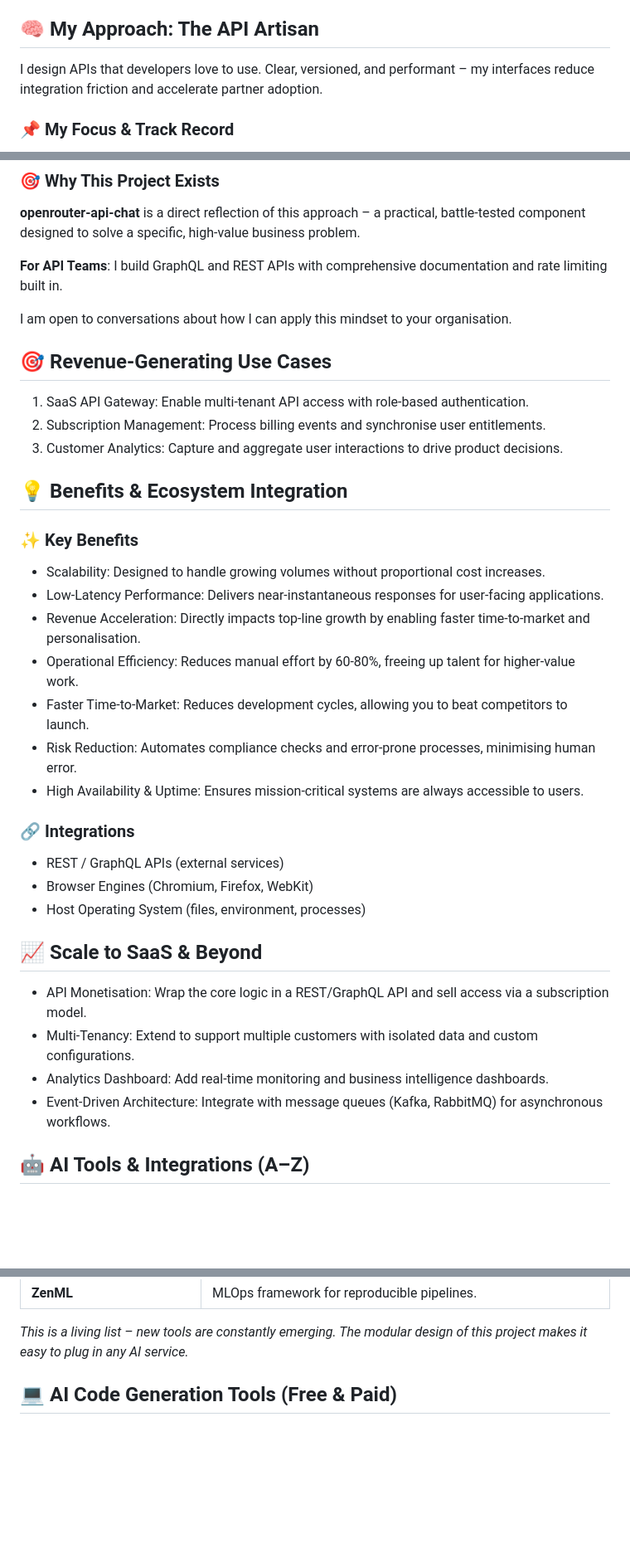
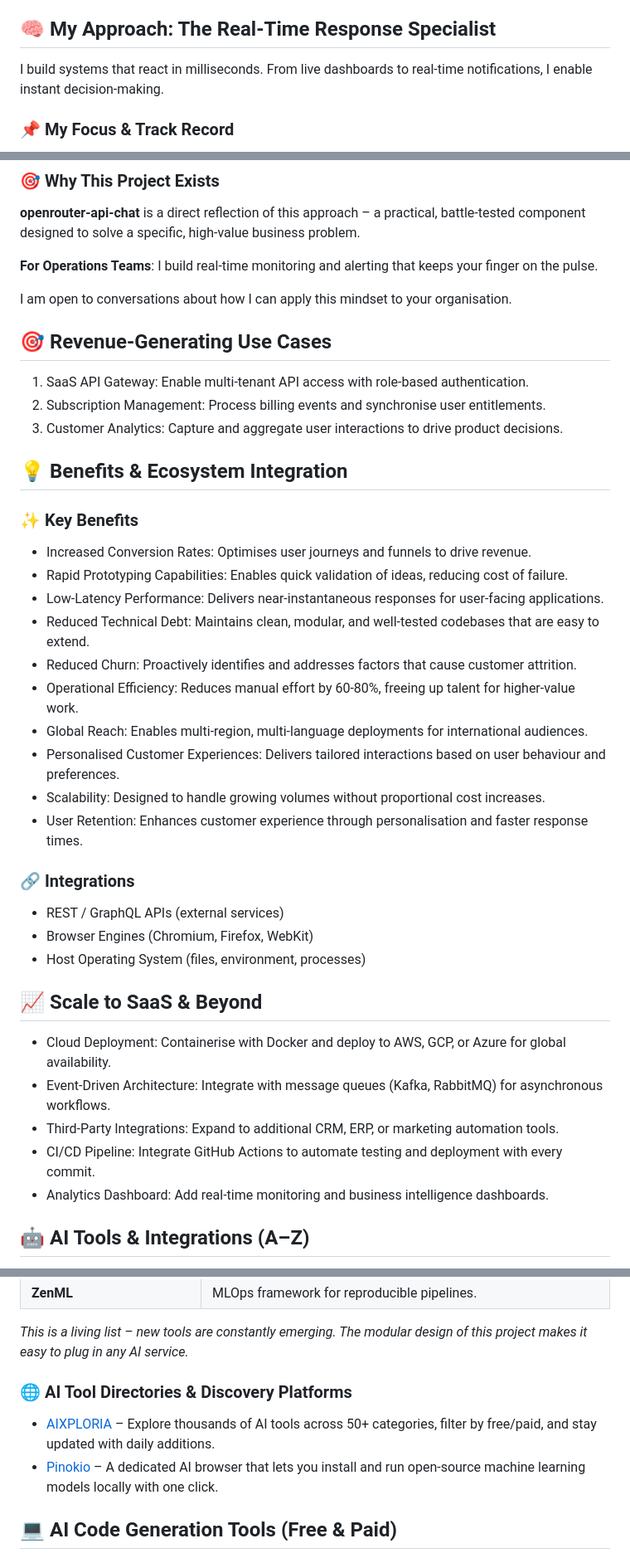
Before and after one commit to petemits/openrouter-api-chat, a Markdown page: README.md, 3 parts joined by grey strips. Shown at 83% size. Drawn GitHub-style; blank space fills up the shorter version.

Commit message:
Initial commit by UPU

```diff
--- a/README.md
+++ b/README.md
@@ -24,9 +44,9 @@ This project contains 3 class(es) and 52 function(s).
 - **Competitive Advantage**: Provides real‑time intelligence that outpaces competitors.
 - **Future‑Proof**: Designed to integrate with emerging AI and cloud technologies.
 
-## 🧠 My Approach: The API Artisan
+## 🧠 My Approach: The Real-Time Response Specialist
 
-I design APIs that developers love to use. Clear, versioned, and performant – my interfaces reduce integration friction and accelerate partner adoption.
+I build systems that react in milliseconds. From live dashboards to real‑time notifications, I enable instant decision‑making.
 
 ### 📌 My Focus & Track Record
 - **Role**: Conversational Interaction Specialist
@@ -38,7 +58,7 @@ I design APIs that developers love to use. Clear, versioned, and performant –
 ### 🎯 Why This Project Exists
 **openrouter-api-chat** is a direct reflection of this approach – a practical, battle‑tested component designed to solve a specific, high‑value business problem.
 
-**For API Teams**: I build GraphQL and REST APIs with comprehensive documentation and rate limiting built in.
+**For Operations Teams**: I build real‑time monitoring and alerting that keeps your finger on the pulse.
 
 I am open to conversations about how I can apply this mindset to your organisation.
 ## 🎯 Revenue‑Generating Use Cases
@@ -50,13 +70,16 @@ I am open to conversations about how I can apply this mindset to your organisati
 ## 💡 Benefits & Ecosystem Integration
 
 ### ✨ Key Benefits
+- Increased Conversion Rates: Optimises user journeys and funnels to drive revenue.
+- Rapid Prototyping Capabilities: Enables quick validation of ideas, reducing cost of failure.
+- Low‑Latency Performance: Delivers near‑instantaneous responses for user‑facing applications.
+- Reduced Technical Debt: Maintains clean, modular, and well‑tested codebases that are easy to extend.
+- Reduced Churn: Proactively identifies and addresses factors that cause customer attrition.
+- Operational Efficiency: Reduces manual effort by 60‑80%, freeing up talent for higher‑value work.
+- Global Reach: Enables multi‑region, multi‑language deployments for international audiences.
+- Personalised Customer Experiences: Delivers tailored interactions based on user behaviour and preferences.
 - Scalability: Designed to handle growing volumes without proportional cost increases.
-- Low‑Latency Performance: Delivers near‑instantaneous responses for user‑facing applications.
-- Revenue Acceleration: Directly impacts top‑line growth by enabling faster time‑to‑market and personalisation.
-- Operational Efficiency: Reduces manual effort by 60‑80%, freeing up talent for higher‑value work.
-- Faster Time‑to‑Market: Reduces development cycles, allowing you to beat competitors to launch.
-- Risk Reduction: Automates compliance checks and error‑prone processes, minimising human error.
-- High Availability & Uptime: Ensures mission‑critical systems are always accessible to users.
+- User Retention: Enhances customer experience through personalisation and faster response times.
 
 ### 🔗 Integrations
 - REST / GraphQL APIs (external services)
@@ -65,10 +88,11 @@ I am open to conversations about how I can apply this mindset to your organisati
 
 ## 📈 Scale to SaaS & Beyond
 
-- API Monetisation: Wrap the core logic in a REST/GraphQL API and sell access via a subscription model.
-- Multi‑Tenancy: Extend to support multiple customers with isolated data and custom configurations.
+- Cloud Deployment: Containerise with Docker and deploy to AWS, GCP, or Azure for global availability.
+- Event‑Driven Architecture: Integrate with message queues (Kafka, RabbitMQ) for asynchronous workflows.
+- Third‑Party Integrations: Expand to additional CRM, ERP, or marketing automation tools.
+- CI/CD Pipeline: Integrate GitHub Actions to automate testing and deployment with every commit.
 - Analytics Dashboard: Add real‑time monitoring and business intelligence dashboards.
-- Event‑Driven Architecture: Integrate with message queues (Kafka, RabbitMQ) for asynchronous workflows.
 
 ## 🤖 AI Tools & Integrations (A–Z)
 
@@ -129,6 +154,10 @@ This project is designed to integrate seamlessly with a wide range of AI tools a
 | **ZenML** | MLOps framework for reproducible pipelines. |
 
 *This is a living list – new tools are constantly emerging. The modular design of this project makes it easy to plug in any AI service.*
+
+### 🌐 AI Tool Directories & Discovery Platforms
+- [AIXPLORIA](https://www.aixploria.com/en/) – Explore thousands of AI tools across 50+ categories, filter by free/paid, and stay updated with daily additions.
+- [Pinokio](https://pinokio.computer/) – A dedicated AI browser that lets you install and run open‑source machine learning models locally with one click.
 ## 💻 AI Code Generation Tools (Free & Paid)
 
 To accelerate development, you can integrate these AI tools for code generation, autocompletion, and documentation. Pricing models are noted below.
```
Also changed, not shown: other parts of README.md (+22 -1 lines).
